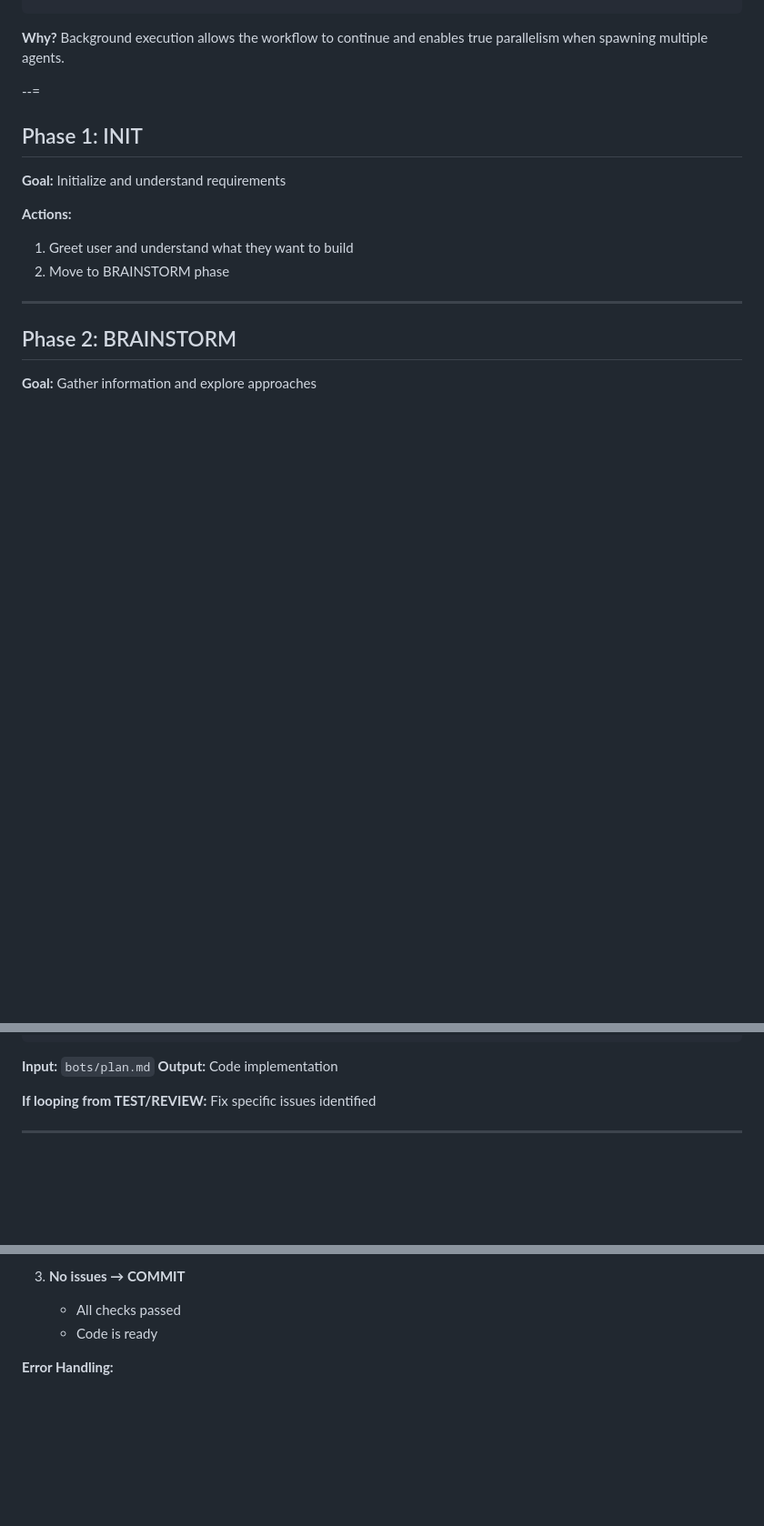
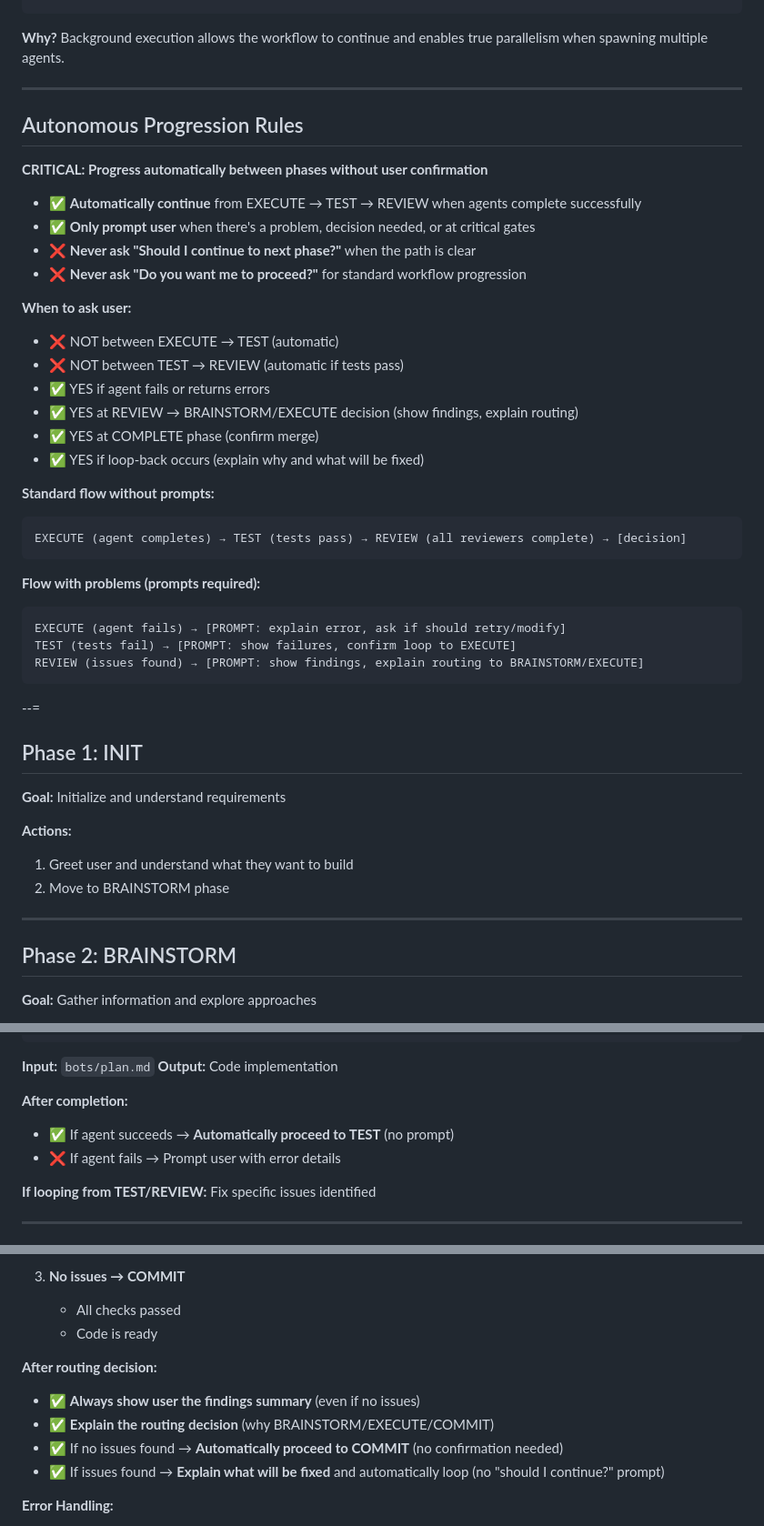
Before and after one commit to mattdurham/bob, a Markdown page: skills/work/SKILL.md, 3 parts joined by grey strips. Shown at 91% size. Rendered like a GitHub page; blank space fills up the shorter version.

Commit message:
feat: add autonomous progression rules to work workflow
Added explicit instructions for automatic phase transitions without
user prompts. The workflow now flows automatically through
EXECUTE → TEST → REVIEW when successful, only prompting when there
are actual problems or decisions needed.

Key changes:
- Added "Autonomous Progression Rules" section with explicit no-prompt directives
- Updated EXECUTE phase to auto-proceed to TEST on success
- Updated TEST phase to auto-proceed to REVIEW when tests pass
- Updated REVIEW phase to auto-proceed based on findings severity
- Clear guidance on when to prompt vs. continue automatically

This eliminates unnecessary "should I continue?" prompts while
maintaining user interaction at meaningful decision points.

Co-Authored-By: Claude Sonnet 4.5 <noreply@anthropic.com>

````diff
--- a/skills/work/SKILL.md
+++ b/skills/work/SKILL.md
@@ -48,6 +48,37 @@ Task(subagent_type: "any-agent",
 ```
 
 **Why?** Background execution allows the workflow to continue and enables true parallelism when spawning multiple agents.
+
+---
+
+## Autonomous Progression Rules
+
+**CRITICAL: Progress automatically between phases without user confirmation**
+
+- ✅ **Automatically continue** from EXECUTE → TEST → REVIEW when agents complete successfully
+- ✅ **Only prompt user** when there's a problem, decision needed, or at critical gates
+- ❌ **Never ask "Should I continue to next phase?"** when the path is clear
+- ❌ **Never ask "Do you want me to proceed?"** for standard workflow progression
+
+**When to ask user:**
+- ❌ NOT between EXECUTE → TEST (automatic)
+- ❌ NOT between TEST → REVIEW (automatic if tests pass)
+- ✅ YES if agent fails or returns errors
+- ✅ YES at REVIEW → BRAINSTORM/EXECUTE decision (show findings, explain routing)
+- ✅ YES at COMPLETE phase (confirm merge)
+- ✅ YES if loop-back occurs (explain why and what will be fixed)
+
+**Standard flow without prompts:**
+```
+EXECUTE (agent completes) → TEST (tests pass) → REVIEW (all reviewers complete) → [decision]
+```
+
+**Flow with problems (prompts required):**
+```
+EXECUTE (agent fails) → [PROMPT: explain error, ask if should retry/modify]
+TEST (tests fail) → [PROMPT: show failures, confirm loop to EXECUTE]
+REVIEW (issues found) → [PROMPT: show findings, explain routing to BRAINSTORM/EXECUTE]
+```
 
 --=
 
@@ -194,6 +225,9 @@ Task(subagent_type: "workflow-coder",
 **Input:** `bots/plan.md`
 **Output:** Code implementation
 
+**After completion:**
+- ✅ If agent succeeds → **Automatically proceed to TEST** (no prompt)
+- ❌ If agent fails → Prompt user with error details
 
 **If looping from TEST/REVIEW:** Fix specific issues identified
 
@@ -467,6 +505,12 @@ else:
    - All checks passed
    - Code is ready
 
+**After routing decision:**
+- ✅ **Always show user the findings summary** (even if no issues)
+- ✅ **Explain the routing decision** (why BRAINSTORM/EXECUTE/COMMIT)
+- ✅ If no issues found → **Automatically proceed to COMMIT** (no confirmation needed)
+- ✅ If issues found → **Explain what will be fixed** and automatically loop (no "should I continue?" prompt)
+
 **Error Handling:**
 
 - **Any agent fails:** Abort review, report to user, retry once
````
Also changed, not shown: other parts of skills/work/SKILL.md (+4 -0 lines).
